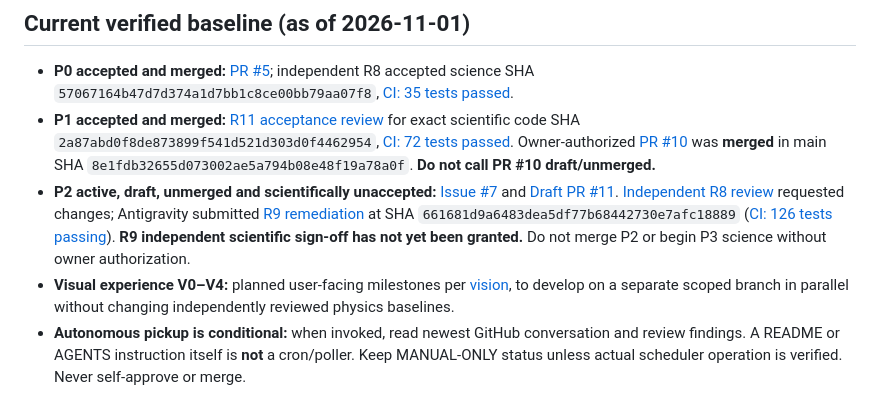
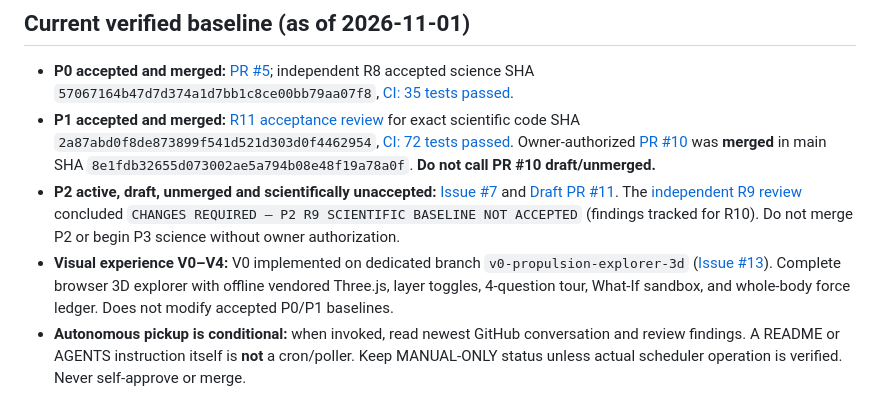
Before and after one commit to aguacatero/scalar-wave-viz, a Markdown page: AGENTS.md, the part around the change. Drawn GitHub-style.

```diff
--- a/AGENTS.md
+++ b/AGENTS.md
@@ -42,8 +42,8 @@ These instructions are work rules, **not proof of an automatic Antigravity sched
 
 - **P0 accepted and merged:** [PR #5](https://github.com/aguacatero/scalar-wave-viz/pull/5); independent R8 accepted science SHA `57067164b47d7d374a1d7bb1c8ce00bb79aa07f8`, [CI: 35 tests passed](https://github.com/aguacatero/scalar-wave-viz/actions/runs/39187698432).
 - **P1 accepted and merged:** [R11 acceptance review](https://github.com/aguacatero/scalar-wave-viz/pull/10#pullrequestreview-5644613779) for exact scientific code SHA `2a87abd0f8de873899f541d521d303d0f4462954`, [CI: 72 tests passed](https://github.com/aguacatero/scalar-wave-viz/actions/runs/40198587319). Owner-authorized [PR #10](https://github.com/aguacatero/scalar-wave-viz/pull/10) was **merged** in main SHA `8e1fdb32655d073002ae5a794b08e48f19a78a0f`. **Do not call PR #10 draft/unmerged.**
-- **P2 active, draft, unmerged and scientifically unaccepted:** [Issue #7](https://github.com/aguacatero/scalar-wave-viz/issues/7) and [Draft PR #11](https://github.com/aguacatero/scalar-wave-viz/pull/11). [Independent R8 review](https://github.com/aguacatero/scalar-wave-viz/pull/11#issuecomment-6564571034) requested changes; Antigravity submitted [R9 remediation](https://github.com/aguacatero/scalar-wave-viz/pull/11#issuecomment-6565425536) at SHA `661681d9a6483dea5df77b68442730e7afc18889` ([CI: 126 tests passing](https://github.com/aguacatero/scalar-wave-viz/actions/runs/41360582041)). **R9 independent scientific sign-off has not yet been granted.** Do not merge P2 or begin P3 science without owner authorization.
-- **Visual experience V0–V4:** planned user-facing milestones per [vision](docs/PROPULSION_EXPLORER_VISION.md), to develop on a separate scoped branch in parallel without changing independently reviewed physics baselines.
+- **P2 active, draft, unmerged and scientifically unaccepted:** [Issue #7](https://github.com/aguacatero/scalar-wave-viz/issues/7) and [Draft PR #11](https://github.com/aguacatero/scalar-wave-viz/pull/11). The [independent R9 review](https://github.com/aguacatero/scalar-wave-viz/pull/11#issuecomment-6566089334) concluded `CHANGES REQUIRED — P2 R9 SCIENTIFIC BASELINE NOT ACCEPTED` (findings tracked for R10). Do not merge P2 or begin P3 science without owner authorization.
+- **Visual experience V0–V4:** V0 implemented on dedicated branch `v0-propulsion-explorer-3d` ([Issue #13](https://github.com/aguacatero/scalar-wave-viz/issues/13)). Complete browser 3D explorer with offline vendored Three.js, layer toggles, 4-question tour, What-If sandbox, and whole-body force ledger. Does not modify accepted P0/P1 baselines.
 - **Autonomous pickup is conditional:** when invoked, read newest GitHub conversation and review findings. A README or AGENTS instruction itself is **not** a cron/poller. Keep MANUAL-ONLY status unless actual scheduler operation is verified. Never self-approve or merge.
 
 Refresh this point-in-time status from GitHub at every new session.
```
Also changed, not shown: README.md (+37 -10 lines), docs/PR_DESCRIPTION_V0.md (added, +78 -0 lines), docs/ROADMAP.md (+2 -2 lines), docs/handoffs/2026-11-01-V0-EXPLORER-READY.md (added, +50 -0 lines), assets/propulsion_explorer_v0_inspector.png (added), assets/propulsion_explorer_v0_ledger.png (added), assets/propulsion_explorer_v0_preview.png (added), assets/propulsion_explorer_v0_sandbox.png (added), assets/propulsion_explorer_v0_tour.png (added), 8 other files.
